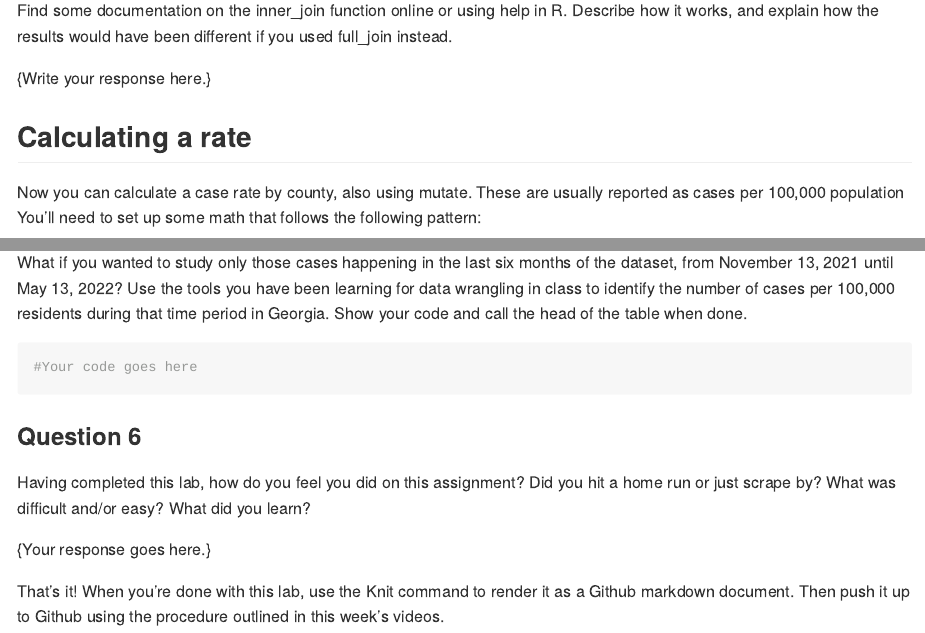
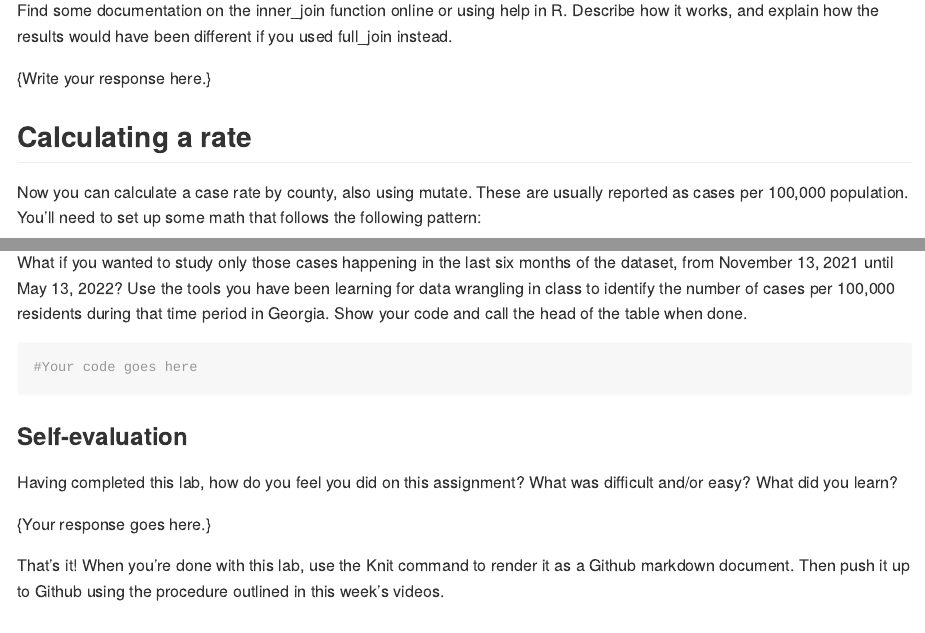
Before and after one commit to jshannon75/geog4300_lab0, an R Markdown document (Lab0_response template.Rmd): the page in a window 1100 px wide, from 1480 px down, and a second part further down, joined at a grey line. Rendered offline with R 4.5, knitr and Pandoc, with nearby package versions.

Commit message:
update 24

````diff
--- a/Lab0_response template.Rmd
+++ b/Lab0_response template.Rmd
@@ -58,7 +58,7 @@ Find some documentation on the inner_join function online or using help in R. De
 {Write your response here.}
 
 ## Calculating a rate
-Now you can calculate a case rate by county, also using mutate. These are usually reported as cases per 100,000 population You'll need to set up some math that follows the following pattern:
+Now you can calculate a case rate by county, also using mutate. These are usually reported as cases per 100,000 population. You'll need to set up some math that follows the following pattern:
 
 * newvar = cases / population * 100000
 
@@ -82,8 +82,8 @@ What if you wanted to study only those cases happening in the last six months of
 #Your code goes here
 ```
 
-### Question 6
-Having completed this lab, how do you feel you did on this assignment? Did you hit a home run or just scrape by? What was difficult and/or easy? What did you learn?
+### Self-evaluation
+Having completed this lab, how do you feel you did on this assignment? What was difficult and/or easy? What did you learn?
 
 {Your response goes here.}
 
````
Also changed, not shown: README.md.
